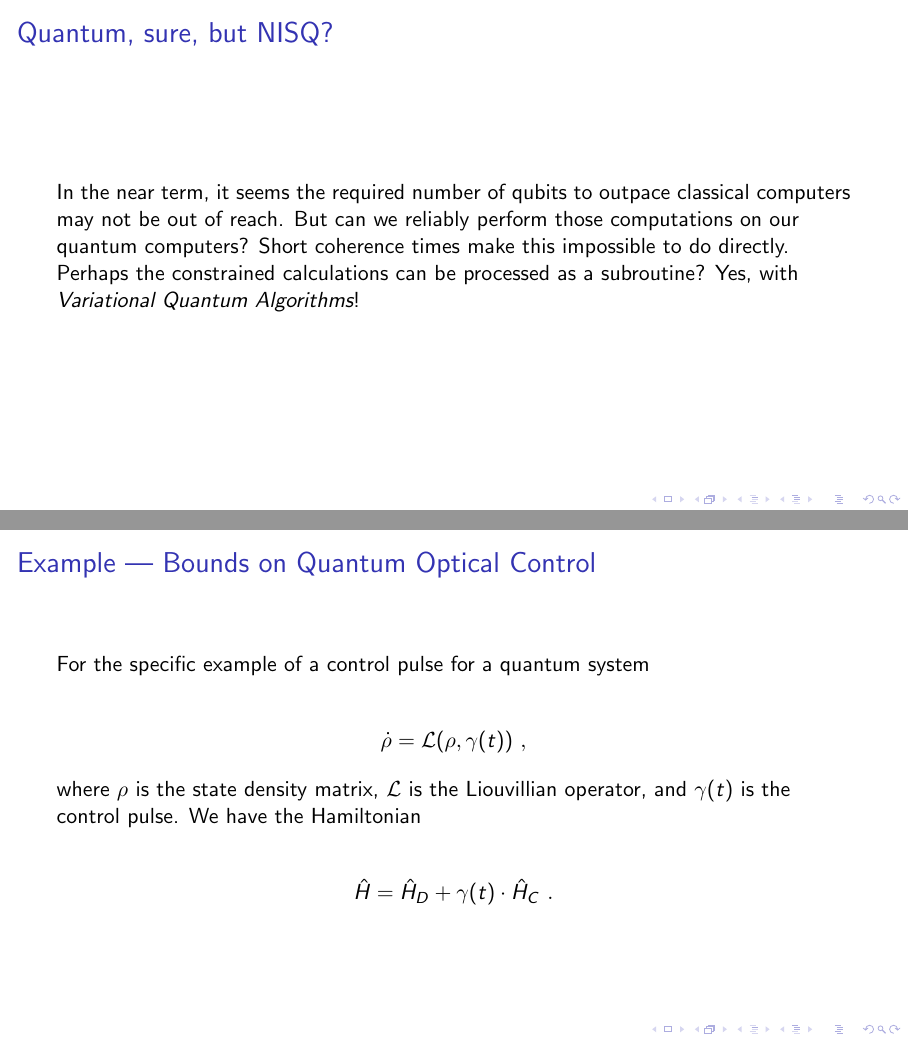
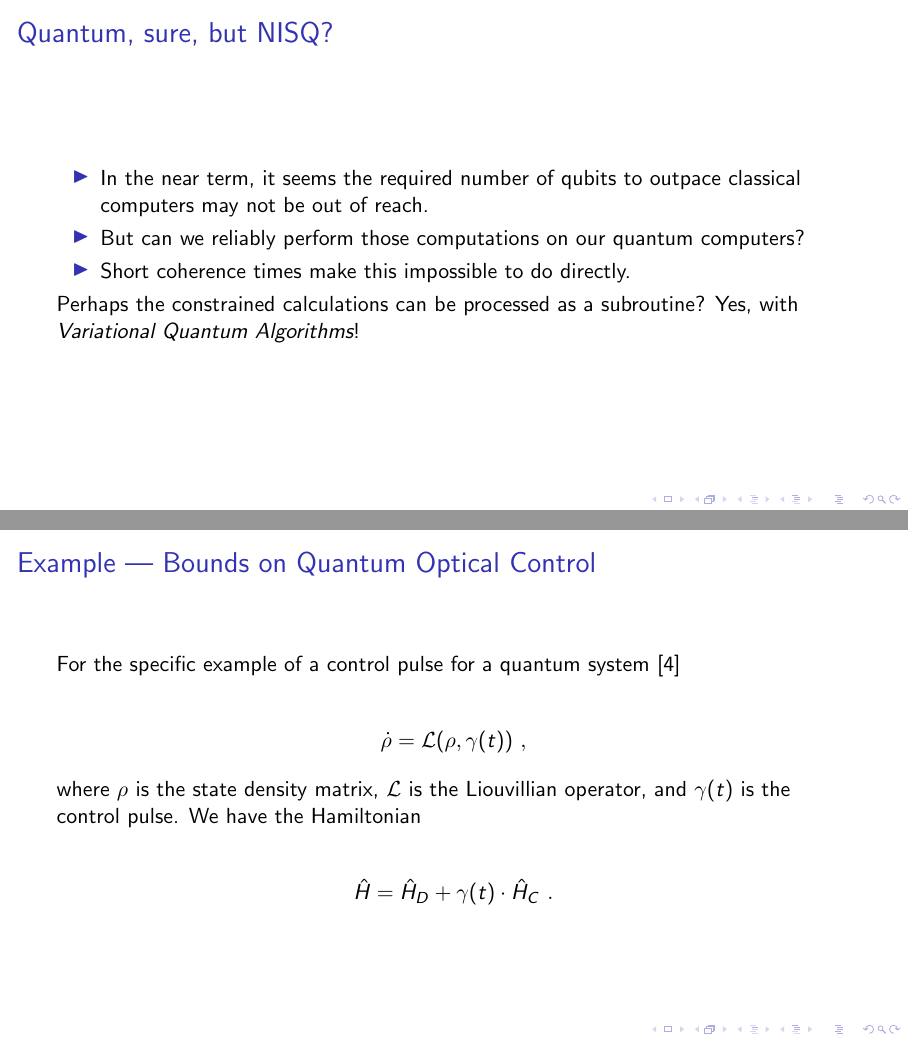
Before and after one commit to sankalpgambhir/nisq-bounds-btp-report, LaTeX slides (presentation/main.tex, which reads presentation/sections/classical.tex, presentation/sections/infolim.tex): pages 8 and 14 of 21 before the commit and pages 12 and 20 of 29 after it, joined at a grey line. Compiled offline with pdfLaTeX.

Commit message:
presentation draft 3

```diff
--- a/presentation/sections/classical.tex
+++ b/presentation/sections/classical.tex
@@ -97,10 +102,15 @@
 \begin{frame}
     \frametitle{Quantum, sure, but NISQ?}
 
-    In the near term, it seems the required number of qubits to outpace
-    classical computers may not be out of reach. But can we reliably perform
-    those computations on our quantum computers? Short coherence times make this
-    impossible to do directly.
+    \begin{itemize}
+        \item In the near term, it seems the required number of qubits to outpace
+                classical computers may not be out of reach.
+        \item But can we reliably perform those computations on our quantum
+                computers?
+        \item Short coherence times make this impossible to do directly.
+    \end{itemize}
+
+    \pause
 
     Perhaps the constrained calculations can be processed as a subroutine? Yes,
     with \emph{Variational Quantum Algorithms}!
--- a/presentation/sections/infolim.tex
+++ b/presentation/sections/infolim.tex
@@ -28,6 +28,7 @@
     \frametitle{Example --- Bounds on Quantum Optical Control}
 
     For the specific example of a control pulse for a quantum system
+    \cite{lloyd2014information}
 
     \begin{gather*}
         \dot{\rho} = \mathcal{L}(\rho, \gamma(t))~,
```
Also changed, not shown: presentation/sections/vqa.tex (+2 -0 lines), presentation/main.pdf, presentation/sections/classical.tex (5 more changed lines), presentation/sections/infolim.tex (4 more changed lines).
